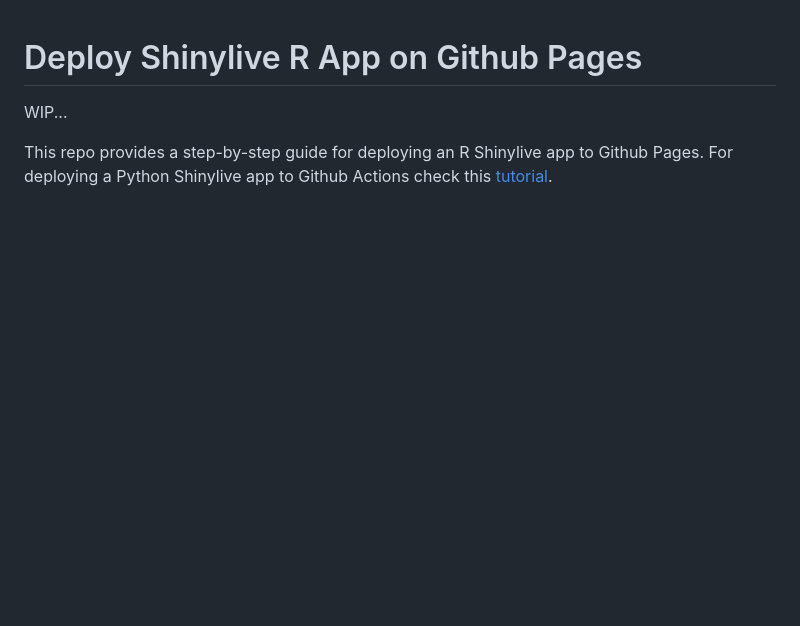
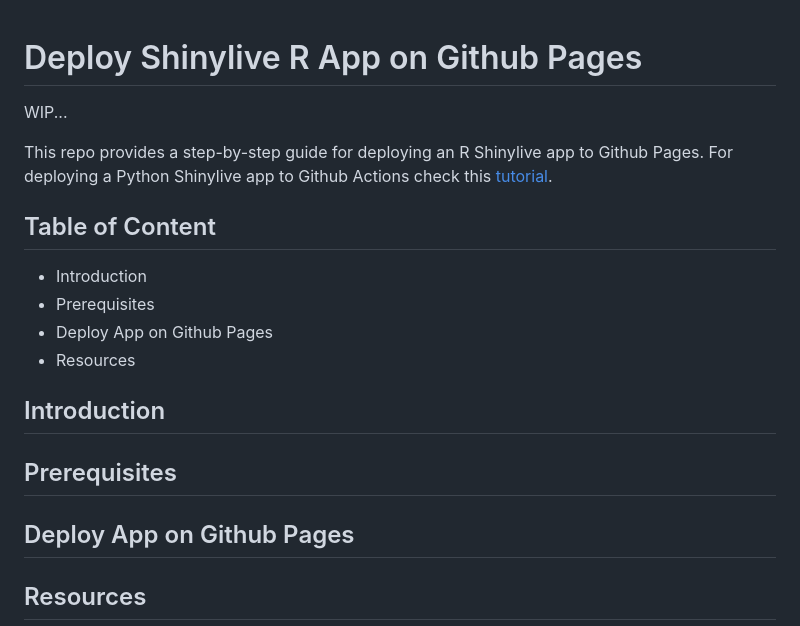
Before and after one commit to RamiKrispin/shinylive-r, a Markdown page: README.md, the part around the change printed below. Drawn GitHub-style; blank space fills up the shorter version.

Commit message:
add table of content

```diff
--- a/README.md
+++ b/README.md
@@ -5,3 +5,18 @@ WIP...
 This repo provides a step-by-step guide for deploying an R Shinylive app to Github Pages. For deploying a Python Shinylive app to Github Actions check this [tutorial](https://github.com/RamiKrispin/shinylive).
 
 
+## Table of Content
+- Introduction
+- Prerequisites
+- Deploy App on Github Pages
+- Resources
+
+
+## Introduction
+
+## Prerequisites
+
+## Deploy App on Github Pages
+
+## Resources
+
```
Also changed, not shown: other parts of README.md (+4 -0 lines).
